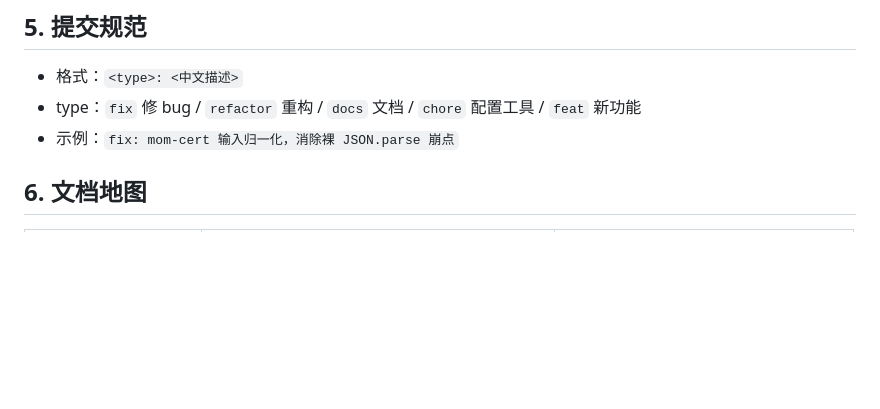
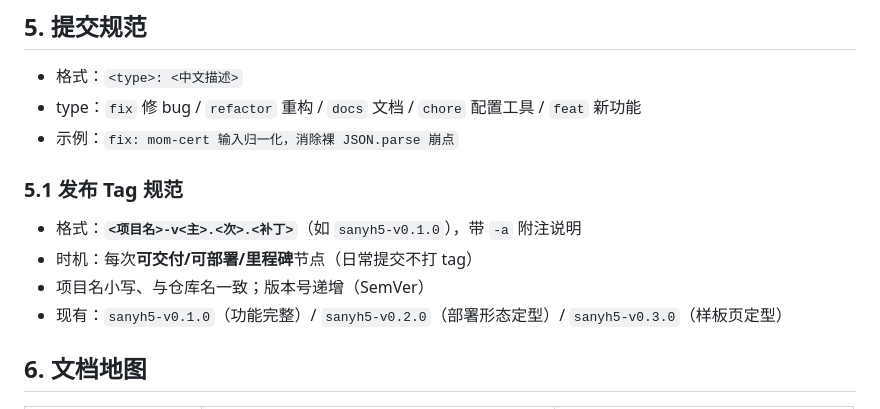
Before and after one commit to maczm/SanyH5, a Markdown page: agent.md, the part around the change. GitHub-like rendering; blank space fills up the shorter version.

Commit message:
docs: 固化发布 Tag 规范——项目名-v版本号 格式

```diff
--- a/agent.md
+++ b/agent.md
@@ -46,6 +46,13 @@ SanyH5：4 个 MOM 页面，纯静态 HTML/CSS/JS（jQuery 3.4.0 走 CDN），
 - 格式：`<type>: <中文描述>`
 - type：`fix` 修 bug / `refactor` 重构 / `docs` 文档 / `chore` 配置工具 / `feat` 新功能
 - 示例：`fix: mom-cert 输入归一化，消除裸 JSON.parse 崩点`
+
+### 5.1 发布 Tag 规范
+
+- 格式：**`<项目名>-v<主>.<次>.<补丁>`**（如 `sanyh5-v0.1.0`），带 `-a` 附注说明
+- 时机：每次**可交付/可部署/里程碑**节点（日常提交不打 tag）
+- 项目名小写、与仓库名一致；版本号递增（SemVer）
+- 现有：`sanyh5-v0.1.0`（功能完整）/ `sanyh5-v0.2.0`（部署形态定型）/ `sanyh5-v0.3.0`（样板页定型）
 
 ## 6. 文档地图
 
```
